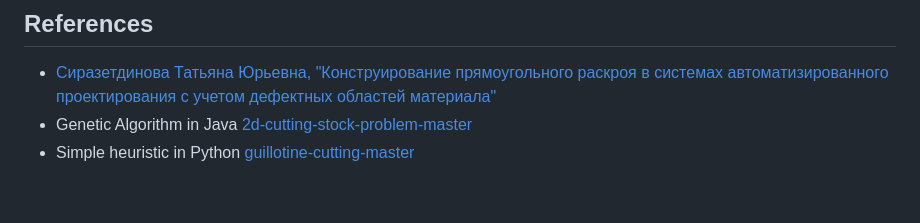
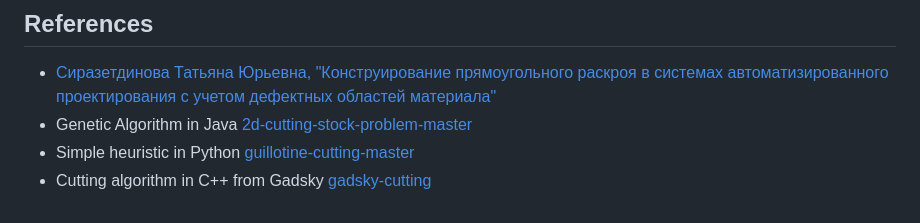
Before and after one commit to nlinker/guillotine-cutting-2d, a Markdown page: README.md, the part around one of its changes. GitHub-like rendering.

```diff
--- a/README.md
+++ b/README.md
@@ -120 +120,2 @@ Interactive visualizations (open in browser, no server needed):
 - Simple heuristic in Python [guillotine-cutting-master](third-party/guillotine-cutting-master)
+- Cutting algorithm in C++ from Gadsky [gadsky-cutting](third-party/gadsky-cutting)
```
Also changed, not shown: other parts of README.md (+1 -1 lines).
